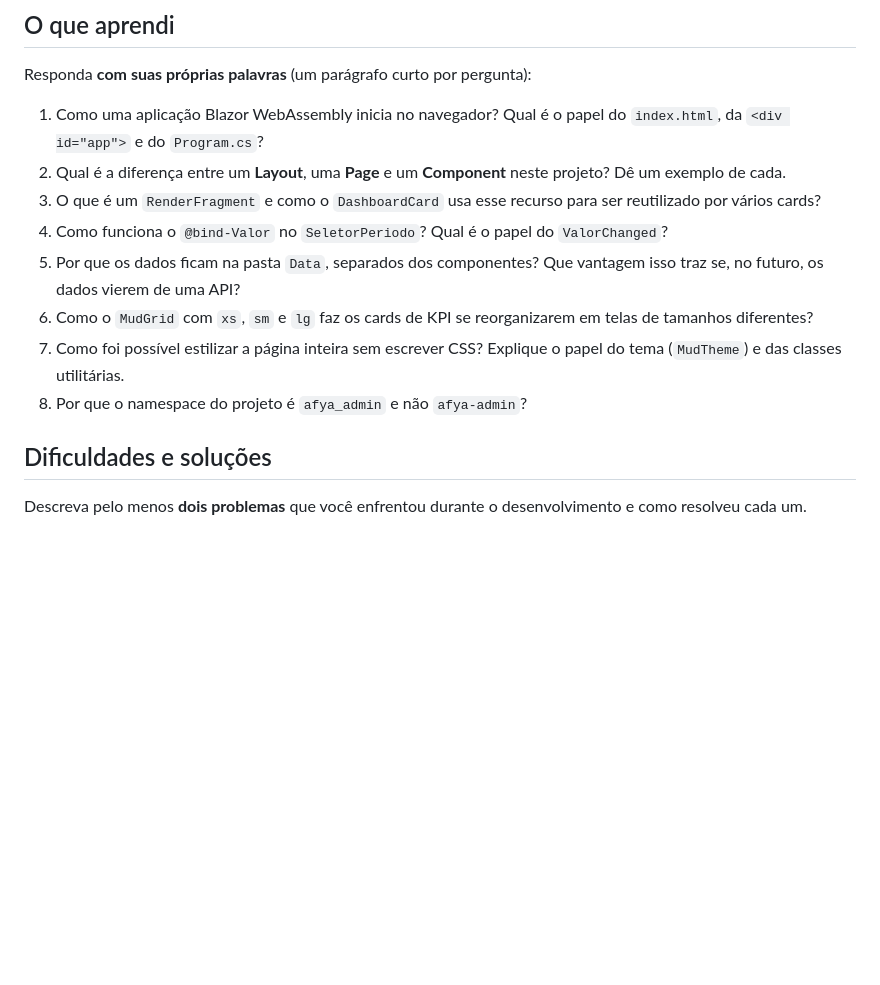
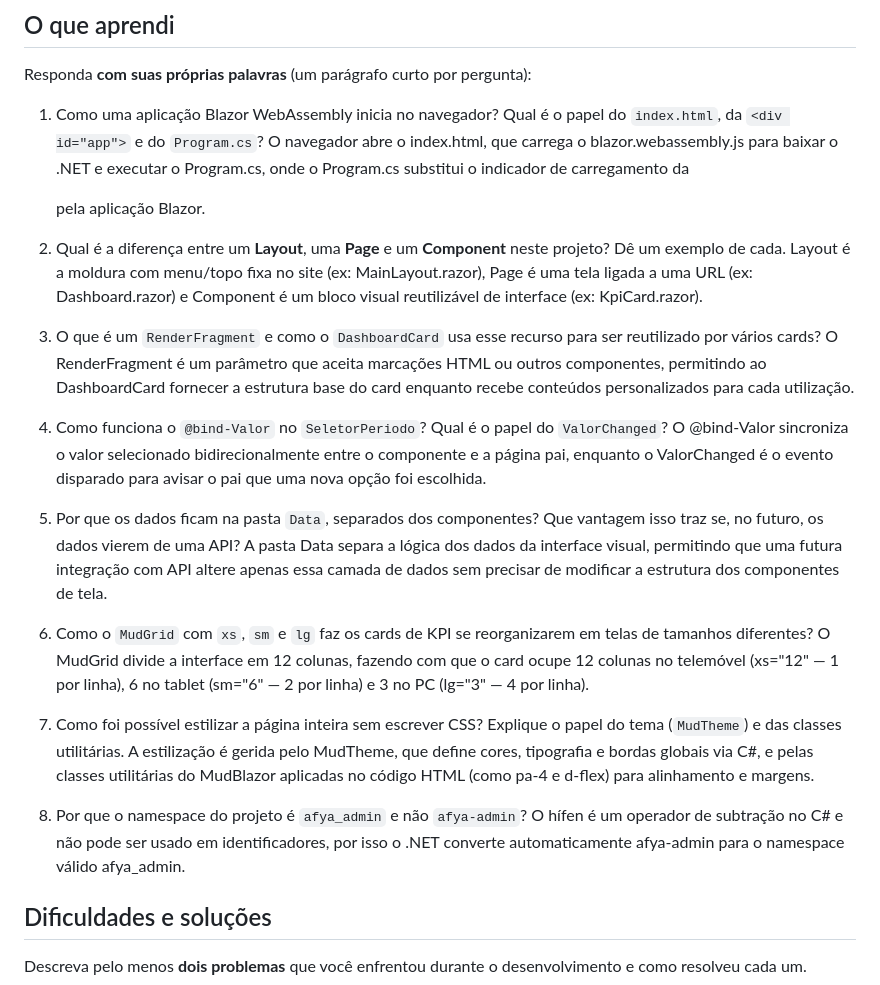
Before and after one commit to WRuizAfya/afya-admin, a Markdown page: README.md, the part around the change. Drawn GitHub-style; blank space fills up the shorter version.

Commit message:
Atualizando ReadMe final?

```diff
--- a/README.md
+++ b/README.md
@@ -73,13 +73,28 @@ Mostre a árvore de pastas e arquivos e explique em uma linha o papel de cada pa
 Responda **com suas próprias palavras** (um parágrafo curto por pergunta):
 
 1. Como uma aplicação Blazor WebAssembly inicia no navegador? Qual é o papel do `index.html`, da `<div id="app">` e do `Program.cs`?
+	O navegador abre o index.html, que carrega o blazor.webassembly.js para baixar o .NET e executar o Program.cs, onde o Program.cs substitui o indicador de carregamento da <div id="app"> pela aplicação Blazor.
+
 2. Qual é a diferença entre um **Layout**, uma **Page** e um **Component** neste projeto? Dê um exemplo de cada.
+	Layout é a moldura com menu/topo fixa no site (ex: MainLayout.razor), Page é uma tela ligada a uma URL (ex: Dashboard.razor) e Component é um bloco visual reutilizável de interface (ex: KpiCard.razor).
+
 3. O que é um `RenderFragment` e como o `DashboardCard` usa esse recurso para ser reutilizado por vários cards?
+	O RenderFragment é um parâmetro que aceita marcações HTML ou outros componentes, permitindo ao DashboardCard fornecer a estrutura base do card enquanto recebe conteúdos personalizados para cada utilização.
+
 4. Como funciona o `@bind-Valor` no `SeletorPeriodo`? Qual é o papel do `ValorChanged`?
+	O @bind-Valor sincroniza o valor selecionado bidirecionalmente entre o componente e a página pai, enquanto o ValorChanged é o evento disparado para avisar o pai que uma nova opção foi escolhida.
+
 5. Por que os dados ficam na pasta `Data`, separados dos componentes? Que vantagem isso traz se, no futuro, os dados vierem de uma API?
+	A pasta Data separa a lógica dos dados da interface visual, permitindo que uma futura integração com API altere apenas essa camada de dados sem precisar de modificar a estrutura dos componentes de tela.
+
 6. Como o `MudGrid` com `xs`, `sm` e `lg` faz os cards de KPI se reorganizarem em telas de tamanhos diferentes?
+	O MudGrid divide a interface em 12 colunas, fazendo com que o card ocupe 12 colunas no telemóvel (xs="12" — 1 por linha), 6 no tablet (sm="6" — 2 por linha) e 3 no PC (lg="3" — 4 por linha).
+
 7. Como foi possível estilizar a página inteira sem escrever CSS? Explique o papel do tema (`MudTheme`) e das classes utilitárias.
+	A estilização é gerida pelo MudTheme, que define cores, tipografia e bordas globais via C#, e pelas classes utilitárias do MudBlazor aplicadas no código HTML (como pa-4 e d-flex) para alinhamento e margens.
+
 8. Por que o namespace do projeto é `afya_admin` e não `afya-admin`?
+	O hífen é um operador de subtração no C# e não pode ser usado em identificadores, por isso o .NET converte automaticamente afya-admin para o namespace válido afya_admin.
 
 ## Dificuldades e soluções
 
```
